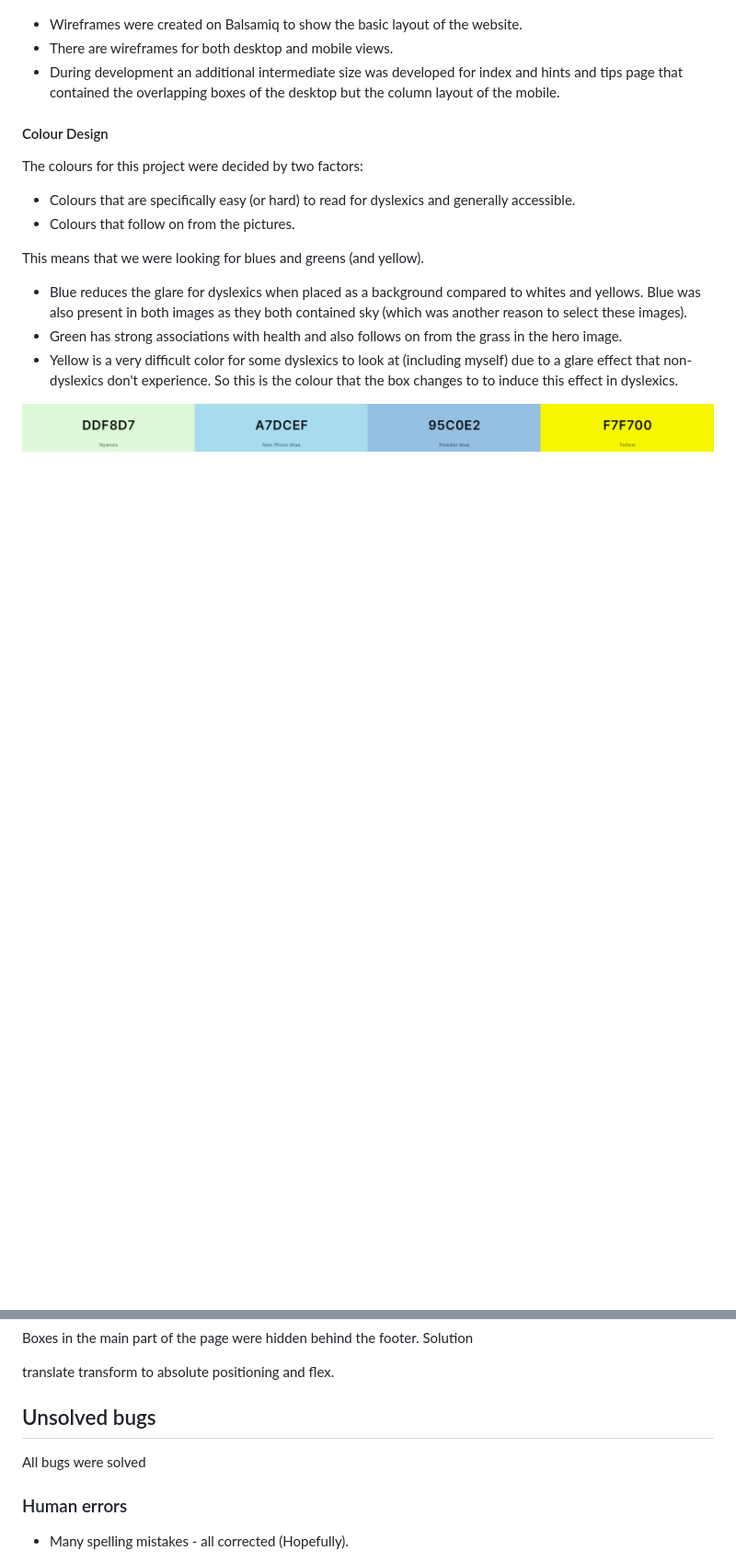
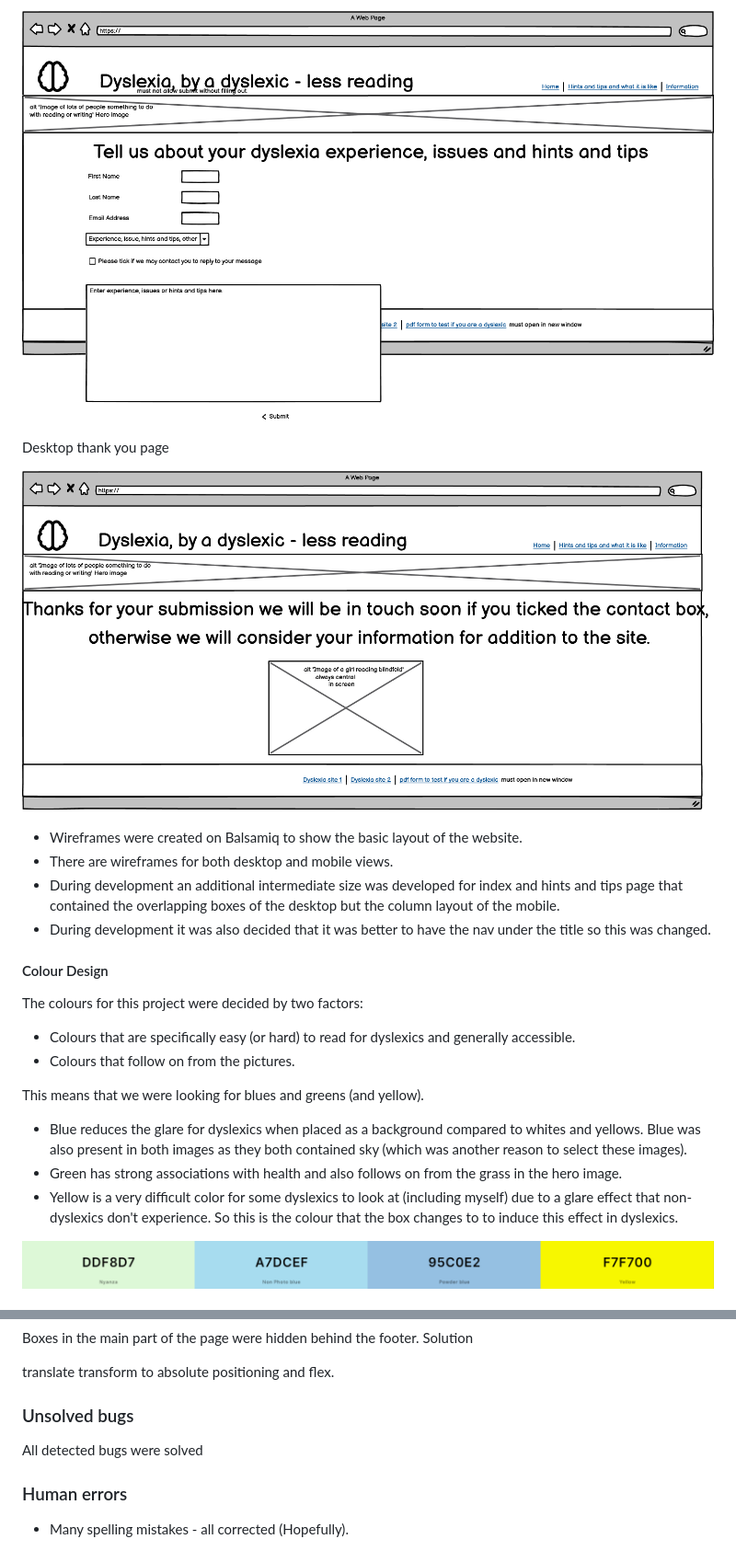
Before and after one commit to RachWalm/dyslexia, a Markdown page: README.md, 2 parts joined by grey strips. Shown: that part at 92% size. Drawn GitHub-style; pictures changed too: documents/form-desktop.png (added), documents/thank-you-desktop.png (added); blank space fills up the shorter version.

```diff
--- a/README.md
+++ b/README.md
@@ -36,6 +50,13 @@ Repeat and Frequent users will come back as a place to find other resources abou
+![form-wireframe](documents/form-desktop.png)
+
+Desktop thank you page
+
+![thanks-wireframe](documents/thank-you-desktop.png)
+
 - Wireframes were created on Balsamiq to show the basic layout of the website.
 - There are wireframes for both desktop and mobile views.
 - During development an additional intermediate size was developed for index and hints and tips page that contained the overlapping boxes of the desktop but the column layout of the mobile.
+- During development it was also decided that it was better to have the nav under the title so this was changed.
 
 #### Colour Design
 
@@ -83,9 +102,9 @@ Boxes in the main part of the page were hidden behind the footer. Solution
 
 translate transform to absolute positioning and flex.
 
-## Unsolved bugs
+### Unsolved bugs
 
-All bugs were solved
+All detected bugs were solved
 
 ### Human errors
 
```
Also changed, not shown: other parts of README.md (+16 -3 lines), documents/consistent-each-page-desktop.png (added), documents/hints-tips-desktop.png (added), documents/index-desktop.png (added).
